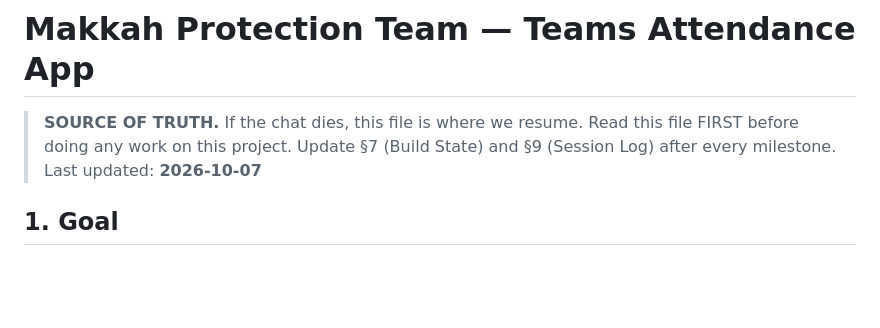
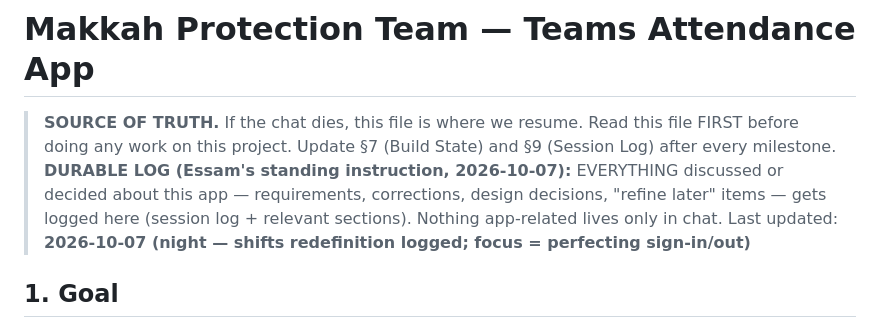
Before and after one commit to the0caesar/makkah-attendance, a Markdown page: SPEC.md, the part around one of its changes. Drawn GitHub-style; blank space fills up the shorter version.

```diff
--- a/SPEC.md
+++ b/SPEC.md
@@ -3,7 +3,10 @@
 > **SOURCE OF TRUTH.** If the chat dies, this file is where we resume.
 > Read this file FIRST before doing any work on this project.
 > Update §7 (Build State) and §9 (Session Log) after every milestone.
-> Last updated: **2026-10-07**
+> **DURABLE LOG (Essam's standing instruction, 2026-10-07):** EVERYTHING discussed or decided
+> about this app — requirements, corrections, design decisions, "refine later" items — gets logged
+> here (session log + relevant sections). Nothing app-related lives only in chat.
+> Last updated: **2026-10-07 (night — shifts redefinition logged; focus = perfecting sign-in/out)**
 
 ## 1. Goal
 
```
Also changed, not shown: other parts of SPEC.md (+24 -6 lines).
